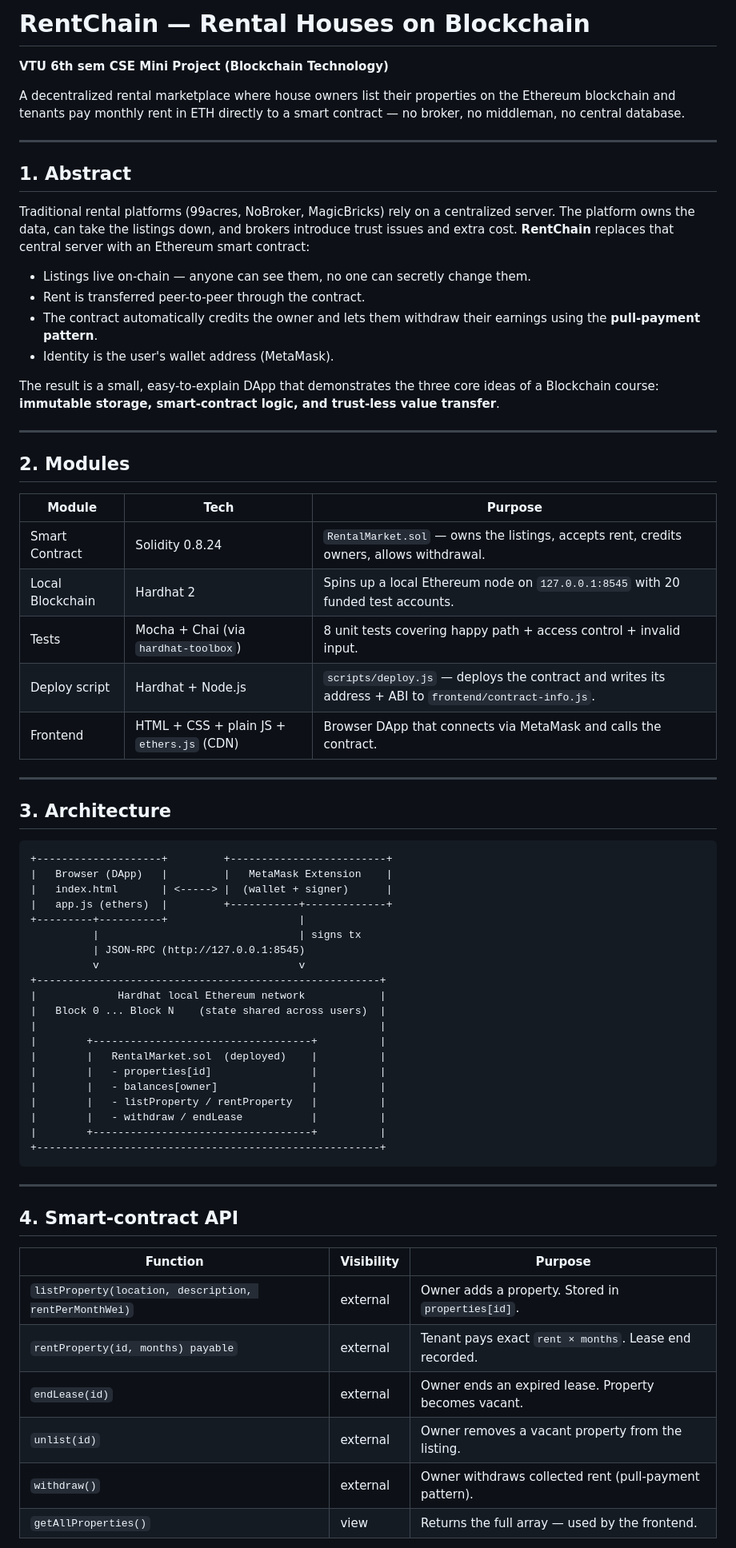
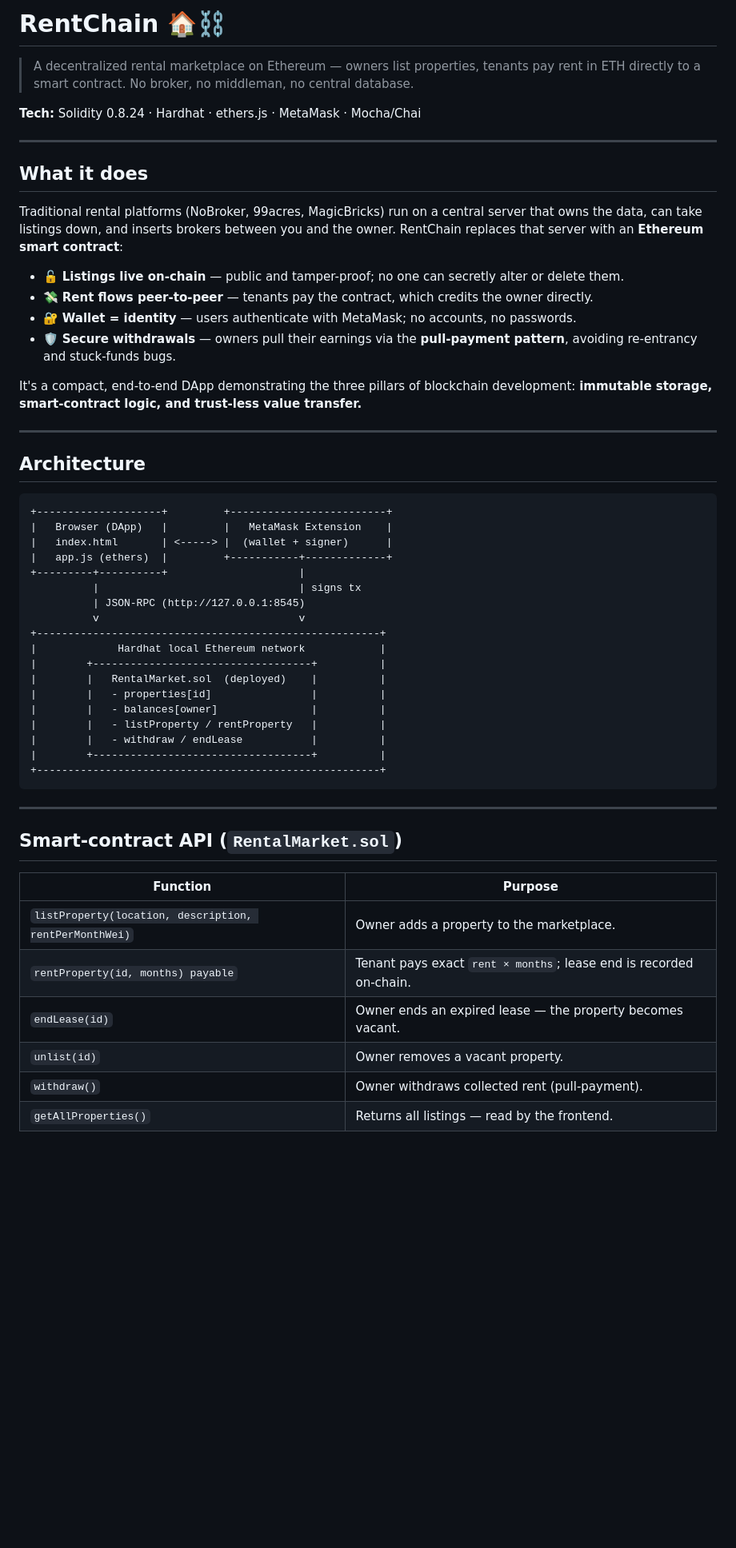
Before and after one commit to anishkb-dev/RentChain, a Markdown page: README.md, the part around one of its changes. Shown at 80% size. GitHub-like rendering; blank space fills up the shorter version.

````diff
--- a/README.md
+++ b/README.md
@@ -1,45 +1,25 @@
-# RentChain — Rental Houses on Blockchain
+# RentChain 🏠⛓️
 
-**VTU 6th sem CSE Mini Project (Blockchain Technology)**
+> A decentralized rental marketplace on Ethereum — owners list properties, tenants pay rent in ETH directly to a smart contract. No broker, no middleman, no central database.
 
-A decentralized rental marketplace where house owners list their properties on
-the Ethereum blockchain and tenants pay monthly rent in ETH directly to a smart
-contract — no broker, no middleman, no central database.
+**Tech:** Solidity 0.8.24 · Hardhat · ethers.js · MetaMask · Mocha/Chai
 
 ---
 
-## 1. Abstract
+## What it does
 
-Traditional rental platforms (99acres, NoBroker, MagicBricks) rely on a
-centralized server. The platform owns the data, can take the listings down,
-and brokers introduce trust issues and extra cost. **RentChain** replaces that
-central server with an Ethereum smart contract:
+Traditional rental platforms (NoBroker, 99acres, MagicBricks) run on a central server that owns the data, can take listings down, and inserts brokers between you and the owner. RentChain replaces that server with an **Ethereum smart contract**:
 
-- Listings live on-chain — anyone can see them, no one can secretly change them.
-- Rent is transferred peer-to-peer through the contract.
-- The contract automatically credits the owner and lets them withdraw their
-  earnings using the **pull-payment pattern**.
-- Identity is the user's wallet address (MetaMask).
+- 🔓 **Listings live on-chain** — public and tamper-proof; no one can secretly alter or delete them.
+- 💸 **Rent flows peer-to-peer** — tenants pay the contract, which credits the owner directly.
+- 🔐 **Wallet = identity** — users authenticate with MetaMask; no accounts, no passwords.
+- 🛡️ **Secure withdrawals** — owners pull their earnings via the **pull-payment pattern**, avoiding re-entrancy and stuck-funds bugs.
 
-The result is a small, easy-to-explain DApp that demonstrates the three core
-ideas of a Blockchain course: **immutable storage, smart-contract logic, and
-trust-less value transfer**.
+It's a compact, end-to-end DApp demonstrating the three pillars of blockchain development: **immutable storage, smart-contract logic, and trust-less value transfer.**
 
 ---
 
-## 2. Modules
-
-| Module | Tech | Purpose |
-| ------ | ---- | ------- |
-| Smart Contract | Solidity 0.8.24 | `RentalMarket.sol` — owns the listings, accepts rent, credits owners, allows withdrawal. |
-| Local Blockchain | Hardhat 2 | Spins up a local Ethereum node on `127.0.0.1:8545` with 20 funded test accounts. |
-| Tests | Mocha + Chai (via `hardhat-toolbox`) | 8 unit tests covering happy path + access control + invalid input. |
-| Deploy script | Hardhat + Node.js | `scripts/deploy.js` — deploys the contract and writes its address + ABI to `frontend/contract-info.js`. |
-| Frontend | HTML + CSS + plain JS + `ethers.js` (CDN) | Browser DApp that connects via MetaMask and calls the contract. |
-
----
-
-## 3. Architecture
+## Architecture
 
 ```
 +--------------------+         +-------------------------+
@@ -52,8 +32,6 @@ trust-less value transfer**.
           v                                v
 +-------------------------------------------------------+
 |             Hardhat local Ethereum network            |
-|   Block 0 ... Block N    (state shared across users)  |
-|                                                       |
 |        +-----------------------------------+          |
 |        |   RentalMarket.sol  (deployed)    |          |
 |        |   - properties[id]                |          |
@@ -66,14 +44,14 @@ trust-less value transfer**.
 
 ---
 
-## 4. Smart-contract API
+## Smart-contract API (`RentalMarket.sol`)
 
-| Function | Visibility | Purpose |
-| -------- | ---------- | ------- |
-| `listProperty(location, description, rentPerMonthWei)` | external | Owner adds a property. Stored in `properties[id]`. |
-| `rentProperty(id, months) payable` | external | Tenant pays exact `rent × months`. Lease end recorded. |
-| `endLease(id)` | external | Owner ends an expired lease. Property becomes vacant. |
-| `unlist(id)` | external | Owner removes a vacant property from the listing. |
-| `withdraw()` | external | Owner withdraws collected rent (pull-payment pattern). |
-| `getAllProperties()` | view | Returns the full array — used by the frontend. |
+| Function | Purpose |
+| -------- | ------- |
+| `listProperty(location, description, rentPerMonthWei)` | Owner adds a property to the marketplace. |
+| `rentProperty(id, months) payable` | Tenant pays exact `rent × months`; lease end is recorded on-chain. |
+| `endLease(id)` | Owner ends an expired lease — the property becomes vacant. |
+| `unlist(id)` | Owner removes a vacant property. |
+| `withdraw()` | Owner withdraws collected rent (pull-payment). |
+| `getAllProperties()` | Returns all listings — read by the frontend. |
 
````
Also changed, not shown: other parts of README.md (+52 -119 lines).
